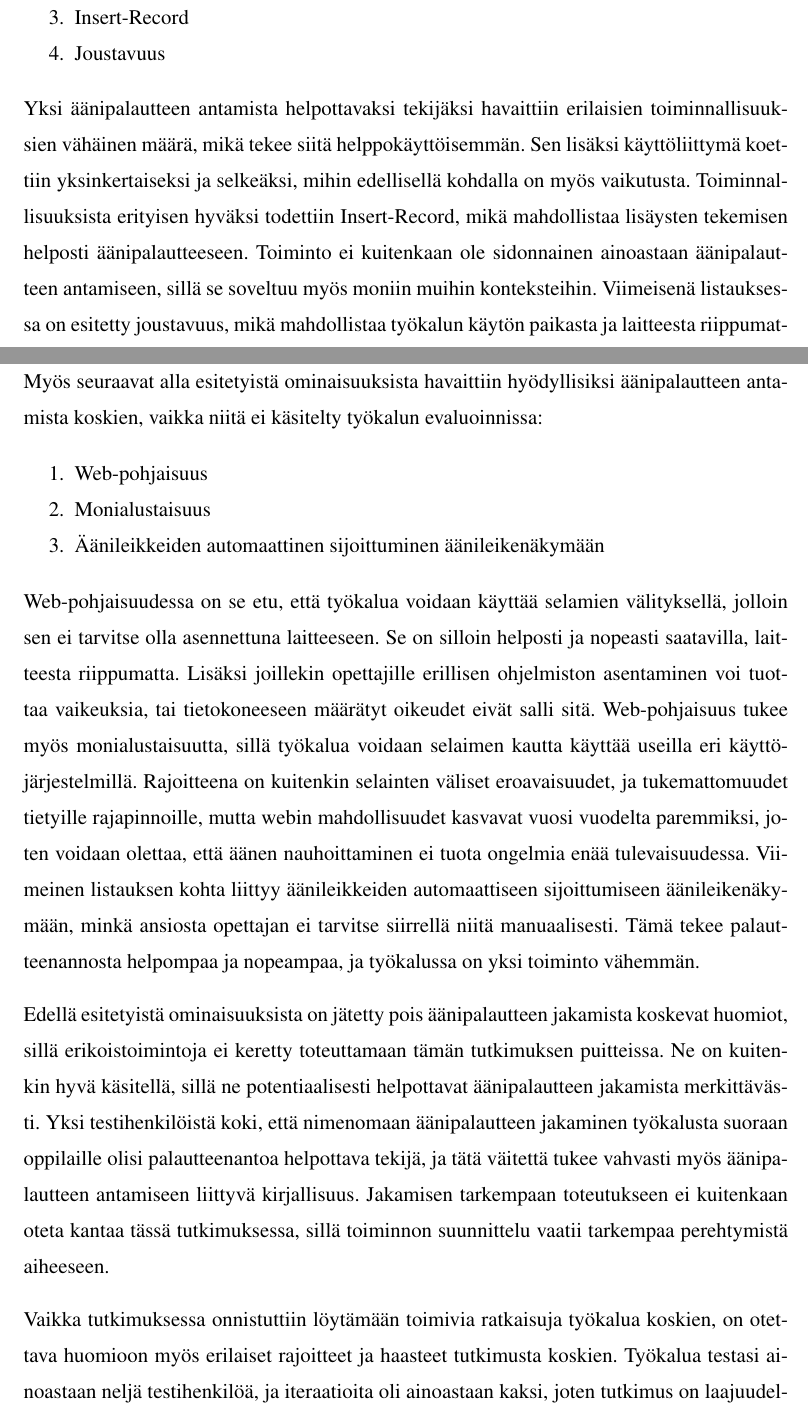
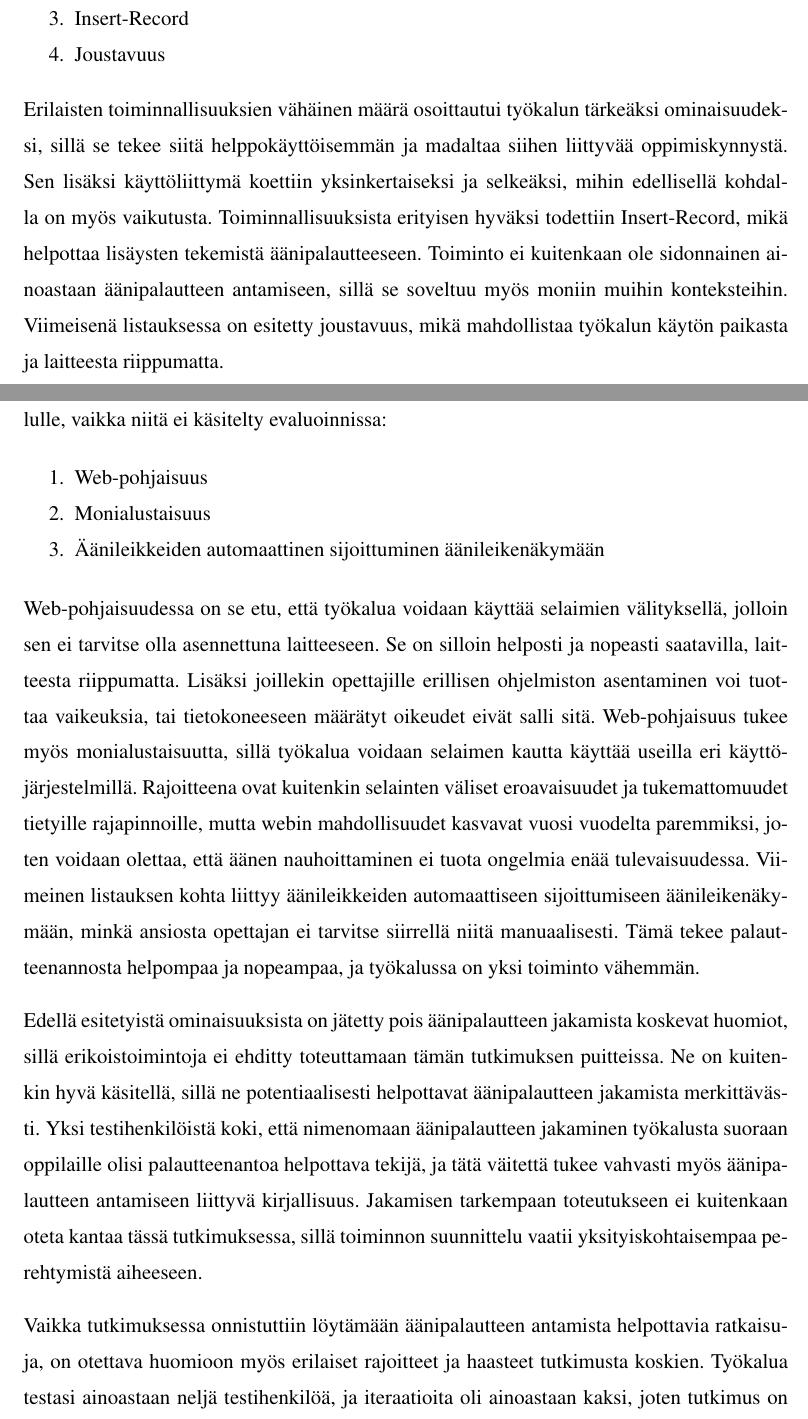
Before and after one commit to erkkomakinen/gradu, a LaTeX thesis (tex/gradu.tex): two parts of pages 63 and 64 of 71, joined at a grey line, cut so that both start at the same text. Compiled offline with pdfLaTeX.

Commit message:
Viimeinen korjauskierros

```diff
--- a/tex/gradu.tex
+++ b/tex/gradu.tex
@@ -686,9 +686,9 @@ Tässä suunnittelutukimuksessa toteutettiin prototyyppi äänipalautteen antami
   \item Joustavuus
 \end{enumerate}
 
-Yksi äänipalautteen antamista helpottavaksi tekijäksi havaittiin erilaisien toiminnallisuuksien vähäinen määrä, mikä tekee siitä helppokäyttöisemmän. Sen lisäksi käyttöliittymä koettiin yksinkertaiseksi ja selkeäksi, mihin edellisellä kohdalla on myös vaikutusta. Toiminnallisuuksista erityisen hyväksi todettiin Insert-Record, mikä mahdollistaa lisäysten tekemisen helposti äänipalautteeseen. Toiminto ei kuitenkaan ole sidonnainen ainoastaan äänipalautteen antamiseen, sillä se soveltuu myös moniin muihin konteksteihin. Viimeisenä listauksessa on esitetty joustavuus, mikä mahdollistaa työkalun käytön paikasta ja laitteesta riippumatta.
+Erilaisten toiminnallisuuksien vähäinen määrä osoittautui työkalun tärkeäksi ominaisuudeksi, sillä se tekee siitä helppokäyttöisemmän ja madaltaa siihen liittyvää oppimiskynnystä. Sen lisäksi käyttöliittymä koettiin yksinkertaiseksi ja selkeäksi, mihin edellisellä kohdalla on myös vaikutusta. Toiminnallisuuksista erityisen hyväksi todettiin Insert-Record, mikä helpottaa lisäysten tekemistä äänipalautteeseen. Toiminto ei kuitenkaan ole sidonnainen ainoastaan äänipalautteen antamiseen, sillä se soveltuu myös moniin muihin konteksteihin. Viimeisenä listauksessa on esitetty joustavuus, mikä mahdollistaa työkalun käytön paikasta ja laitteesta riippumatta.
 
-Myös seuraavat alla esitetyistä ominaisuuksista havaittiin hyödyllisiksi äänipalautteen antamista koskien, vaikka niitä ei käsitelty työkalun evaluoinnissa:
+Myös seuraavien alla esitettyjen ominaisuuksien havaittiin olevan eduksi äänipalautetyökalulle, vaikka niitä ei käsitelty evaluoinnissa:
 
 \begin{enumerate}
   \item Web-pohjaisuus
@@ -696,11 +696,11 @@ Myös seuraavat alla esitetyistä ominaisuuksista havaittiin hyödyllisiksi ää
   \item Äänileikkeiden automaattinen sijoittuminen äänileikenäkymään
 \end{enumerate}
 
-Web-pohjaisuudessa on se etu, että työkalua voidaan käyttää selamien välityksellä, jolloin sen ei tarvitse olla asennettuna laitteeseen. Se on silloin helposti ja nopeasti saatavilla, laitteesta riippumatta. Lisäksi joillekin opettajille erillisen ohjelmiston asentaminen voi tuottaa vaikeuksia, tai tietokoneeseen määrätyt oikeudet eivät salli sitä. Web-pohjaisuus tukee myös monialustaisuutta, sillä työkalua voidaan selaimen kautta käyttää useilla eri käyttöjärjestelmillä. Rajoitteena on kuitenkin selainten väliset eroavaisuudet, ja tukemattomuudet tietyille rajapinnoille, mutta webin mahdollisuudet kasvavat vuosi vuodelta paremmiksi, joten voidaan olettaa, että äänen nauhoittaminen ei tuota ongelmia enää tulevaisuudessa. Viimeinen listauksen kohta liittyy äänileikkeiden automaattiseen sijoittumiseen äänileikenäkymään, minkä ansiosta opettajan ei tarvitse siirrellä niitä manuaalisesti. Tämä tekee palautteenannosta helpompaa ja nopeampaa, ja työkalussa on yksi toiminto vähemmän.
+Web-pohjaisuudessa on se etu, että työkalua voidaan käyttää selaimien välityksellä, jolloin sen ei tarvitse olla asennettuna laitteeseen. Se on silloin helposti ja nopeasti saatavilla, laitteesta riippumatta. Lisäksi joillekin opettajille erillisen ohjelmiston asentaminen voi tuottaa vaikeuksia, tai tietokoneeseen määrätyt oikeudet eivät salli sitä. Web-pohjaisuus tukee myös monialustaisuutta, sillä työkalua voidaan selaimen kautta käyttää useilla eri käyttöjärjestelmillä. Rajoitteena ovat kuitenkin selainten väliset eroavaisuudet ja tukemattomuudet tietyille rajapinnoille, mutta webin mahdollisuudet kasvavat vuosi vuodelta paremmiksi, joten voidaan olettaa, että äänen nauhoittaminen ei tuota ongelmia enää tulevaisuudessa. Viimeinen listauksen kohta liittyy äänileikkeiden automaattiseen sijoittumiseen äänileikenäkymään, minkä ansiosta opettajan ei tarvitse siirrellä niitä manuaalisesti. Tämä tekee palautteenannosta helpompaa ja nopeampaa, ja työkalussa on yksi toiminto vähemmän.
 
-Edellä esitetyistä ominaisuuksista on jätetty pois äänipalautteen jakamista koskevat huomiot, sillä erikoistoimintoja ei keretty toteuttamaan tämän tutkimuksen puitteissa. Ne on kuitenkin hyvä käsitellä, sillä ne potentiaalisesti helpottavat äänipalautteen jakamista merkittävästi. Yksi testihenkilöistä koki, että nimenomaan äänipalautteen jakaminen työkalusta suoraan oppilaille olisi palautteenantoa helpottava tekijä, ja tätä väitettä tukee vahvasti myös äänipalautteen antamiseen liittyvä kirjallisuus. Jakamisen tarkempaan toteutukseen ei kuitenkaan oteta kantaa tässä tutkimuksessa, sillä toiminnon suunnittelu vaatii tarkempaa perehtymistä aiheeseen.
+Edellä esitetyistä ominaisuuksista on jätetty pois äänipalautteen jakamista koskevat huomiot, sillä erikoistoimintoja ei ehditty toteuttamaan tämän tutkimuksen puitteissa. Ne on kuitenkin hyvä käsitellä, sillä ne potentiaalisesti helpottavat äänipalautteen jakamista merkittävästi. Yksi testihenkilöistä koki, että nimenomaan äänipalautteen jakaminen työkalusta suoraan oppilaille olisi palautteenantoa helpottava tekijä, ja tätä väitettä tukee vahvasti myös äänipalautteen antamiseen liittyvä kirjallisuus. Jakamisen tarkempaan toteutukseen ei kuitenkaan oteta kantaa tässä tutkimuksessa, sillä toiminnon suunnittelu vaatii yksityiskohtaisempaa perehtymistä aiheeseen.
 
-Vaikka tutkimuksessa onnistuttiin löytämään toimivia ratkaisuja työkalua koskien, on otettava huomioon myös erilaiset rajoitteet ja haasteet tutkimusta koskien. Työkalua testasi ainoastaan neljä testihenkilöä, ja iteraatioita oli ainoastaan kaksi, joten tutkimus on laajuudeltaan melko suppea. Lisäksi on otettava huomioon, että testihenkilöistä ainoastaan yksi testasi työkalua mobiililaitteella. Testihenkilöt havaitsivat testin aikana myös joitakin bugeja, jotka vaikuttivat käyttökokemukseen negatiivisesti. Lisäksi Split-toiminnallisuutta koskevien huomioiden takia sen ymmärrettävyydessä saattaa olla vielä parantamisen varaa, mutta muuten evaluointikriteereiden voidaan katsoa toteutuneen tutkimuksessa hyvin.
+Vaikka tutkimuksessa onnistuttiin löytämään äänipalautteen antamista helpottavia ratkaisuja, on otettava huomioon myös erilaiset rajoitteet ja haasteet tutkimusta koskien. Työkalua testasi ainoastaan neljä testihenkilöä, ja iteraatioita oli ainoastaan kaksi, joten tutkimus on laajuudeltaan melko suppea. Lisäksi on otettava huomioon, että testihenkilöistä ainoastaan yksi testasi työkalua mobiililaitteella. Testihenkilöt havaitsivat testin aikana myös joitakin bugeja, jotka vaikuttivat käyttökokemukseen negatiivisesti. Lisäksi Split-toiminnallisuutta koskevien huomioiden takia sen ymmärrettävyydessä saattaa olla vielä parantamisen varaa, mutta muuten evaluointikriteereiden voidaan katsoa toteutuneen tutkimuksessa hyvin.
 
 On myös oleellista tarkastella suunnittelututkimuksen onnistumista. Hevner ym. \parencite*{hevner2004} ovat laatineet 7 ohjenuoraa, jotka jokaisen suunnittelututkimuksen tulisi ottaa huomioon jollain tapaa. Ne on käsitelty tarkemmin luvussa \ref{design}. Tässä tutkimuksessa onnistuttiin luomaan tarkoituksenmukainen artefakti, jonka avulla löydettiin ratkaisuja relevantteihin ongelmiin, joten kaksi ensimmäistä ohjenuoraa toteutuvat. Lisäksi tutkimuksen tulokset on esitetty täsmällisesti ja selkeästi. Tutkimuksessa löydetyt ratkaisut on myös esitetty selkeästi, ja ne tuovat uutta informaatiota tietopohjaan. Artefaktin kehittäminen ja evaluointi on myös toteutettu täsmällisesti todellisessa ympäristössään, ja suunnitteluratkaisuja tukee Gestaltin hahmolait ja Nielsenin heuristiikat. Lisäksi erilaisten etsimisprosessien kautta on onnistuttu löytämään mahdollisimman tehokkaita ratkaisuja erilaisiin ongelmiin. Tutkimus on kokonaisuudessaan myös esitetty siten, että se sisältää oleellista tietoa sekä teknologiaan että johtamiseen orientoituneille henkilöille. Tutkimustulosten perusteella pystytään siis toteuttamaan vastaavanlainen äänipalautetyökalu, ja tutkielma sisältää perusteluja sille, miksi se on tärkeä, niin opettajille, kuin oppilaille.
 
```
Also changed, not shown: tex/gradu.tex (6 more changed lines).
